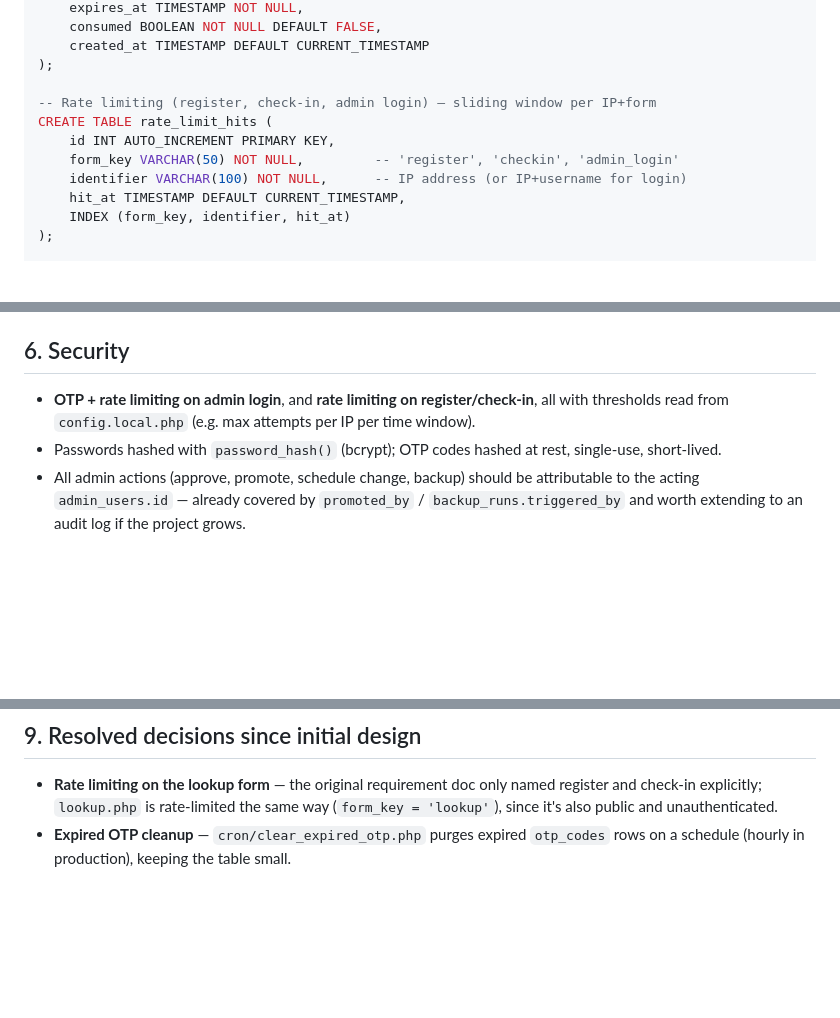
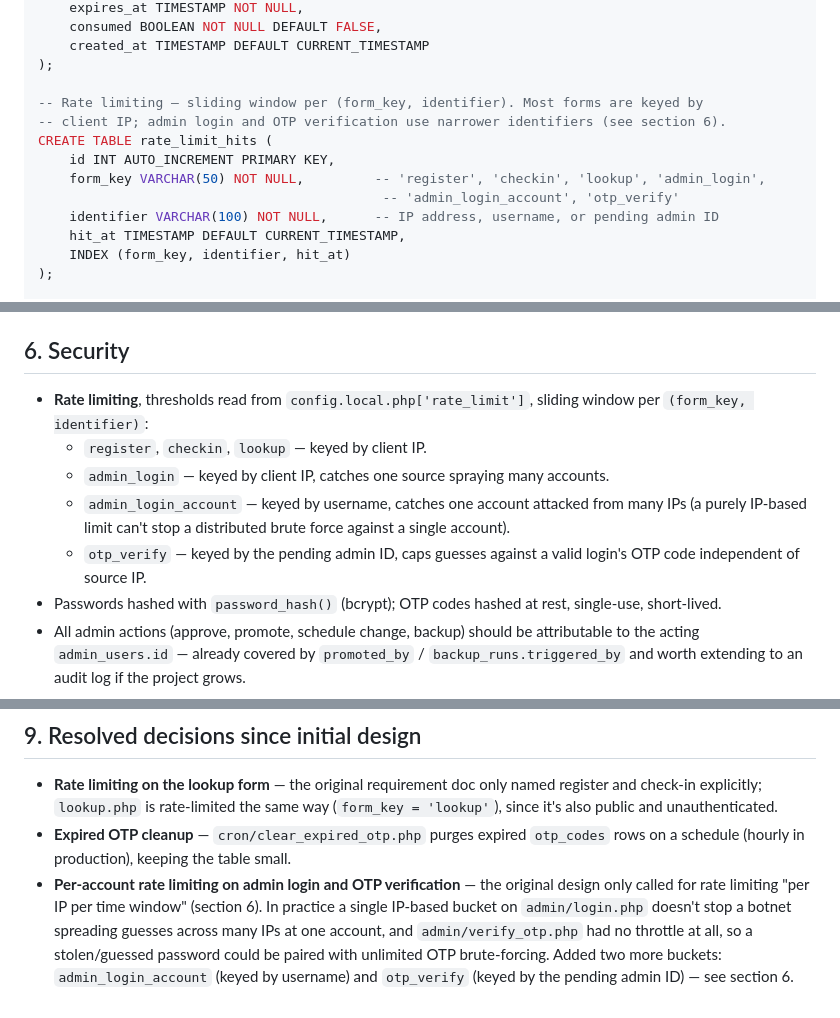
Before and after one commit to SThanyapon/Abhidham-registration, a Markdown page: DESIGN.md, 3 parts joined by grey strips. GitHub-like rendering; blank space fills up the shorter version.

Commit message:
Document per-account rate limiting in DESIGN.md
Bring section 6 (Security) and the rate_limit_hits schema comment in
line with the admin_login_account/otp_verify buckets added in 7ee0074,
and log the change under section 9 (resolved decisions).

Co-Authored-By: Claude Sonnet 5 <noreply@anthropic.com>

```diff
--- a/DESIGN.md
+++ b/DESIGN.md
@@ -134,11 +134,13 @@ CREATE TABLE otp_codes (
     created_at TIMESTAMP DEFAULT CURRENT_TIMESTAMP
 );
 
--- Rate limiting (register, check-in, admin login) — sliding window per IP+form
+-- Rate limiting — sliding window per (form_key, identifier). Most forms are keyed by
+-- client IP; admin login and OTP verification use narrower identifiers (see section 6).
 CREATE TABLE rate_limit_hits (
     id INT AUTO_INCREMENT PRIMARY KEY,
-    form_key VARCHAR(50) NOT NULL,         -- 'register', 'checkin', 'admin_login'
-    identifier VARCHAR(100) NOT NULL,      -- IP address (or IP+username for login)
+    form_key VARCHAR(50) NOT NULL,         -- 'register', 'checkin', 'lookup', 'admin_login',
+                                            -- 'admin_login_account', 'otp_verify'
+    identifier VARCHAR(100) NOT NULL,      -- IP address, username, or pending admin ID
     hit_at TIMESTAMP DEFAULT CURRENT_TIMESTAMP,
     INDEX (form_key, identifier, hit_at)
 );
@@ -233,8 +235,14 @@ to a configured recipient. Schedule and recipient are configurable in `config.lo
 
 ## 6. Security
 
-- **OTP + rate limiting on admin login**, and **rate limiting on register/check-in**, all with
-  thresholds read from `config.local.php` (e.g. max attempts per IP per time window).
+- **Rate limiting**, thresholds read from `config.local.php['rate_limit']`, sliding window per
+  `(form_key, identifier)`:
+  - `register`, `checkin`, `lookup` — keyed by client IP.
+  - `admin_login` — keyed by client IP, catches one source spraying many accounts.
+  - `admin_login_account` — keyed by username, catches one account attacked from many IPs
+    (a purely IP-based limit can't stop a distributed brute force against a single account).
+  - `otp_verify` — keyed by the pending admin ID, caps guesses against a valid login's OTP
+    code independent of source IP.
 - Passwords hashed with `password_hash()` (bcrypt); OTP codes hashed at rest, single-use,
   short-lived.
 - All admin actions (approve, promote, schedule change, backup) should be attributable to
@@ -301,3 +309,9 @@ to a configured recipient. Schedule and recipient are configurable in `config.lo
   since it's also public and unauthenticated.
 - **Expired OTP cleanup** — `cron/clear_expired_otp.php` purges expired `otp_codes` rows on a
   schedule (hourly in production), keeping the table small.
+- **Per-account rate limiting on admin login and OTP verification** — the original design only
+  called for rate limiting "per IP per time window" (section 6). In practice a single IP-based
+  bucket on `admin/login.php` doesn't stop a botnet spreading guesses across many IPs at one
+  account, and `admin/verify_otp.php` had no throttle at all, so a stolen/guessed password
+  could be paired with unlimited OTP brute-forcing. Added two more buckets: `admin_login_account`
+  (keyed by username) and `otp_verify` (keyed by the pending admin ID) — see section 6.
```
